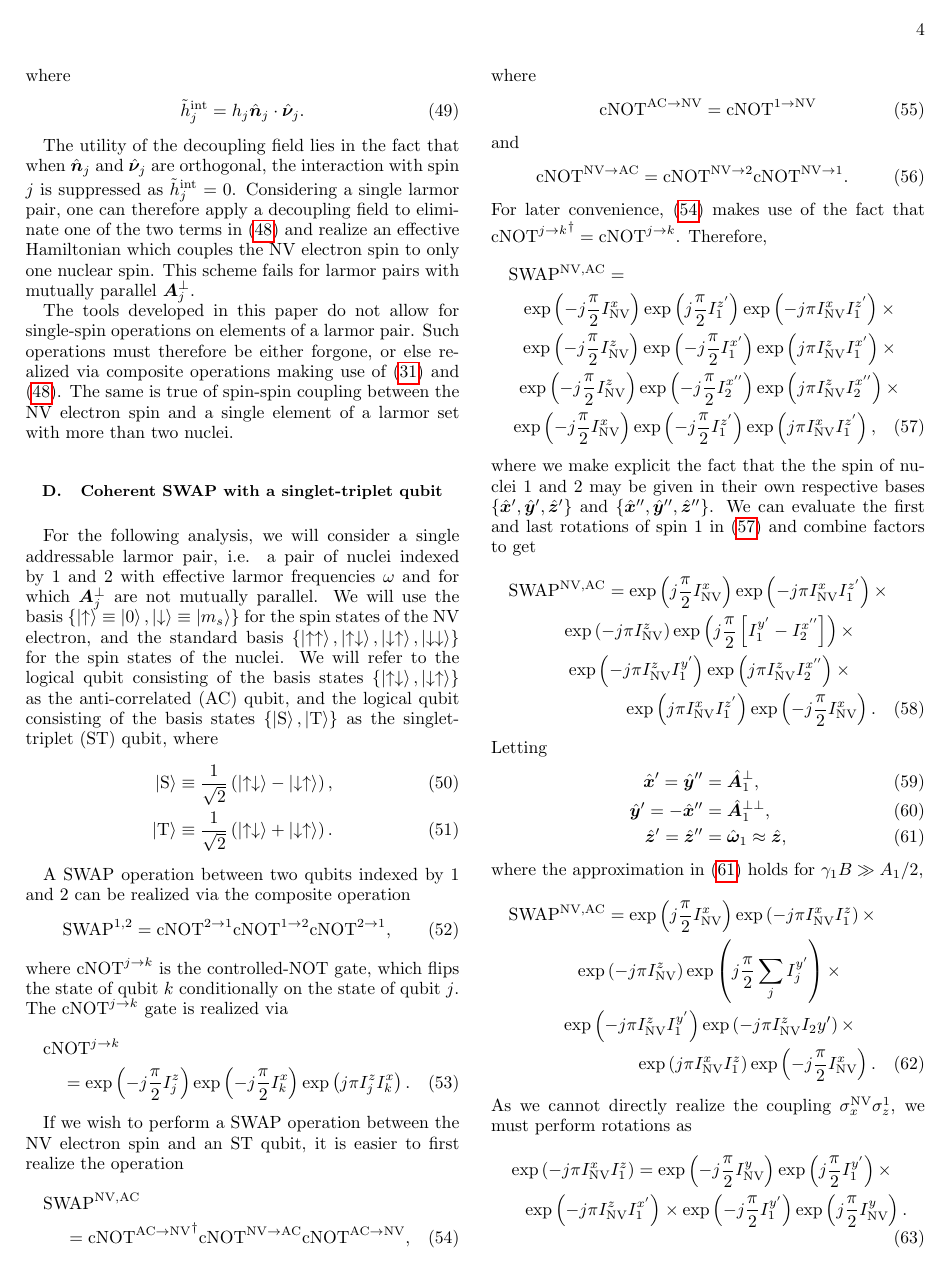
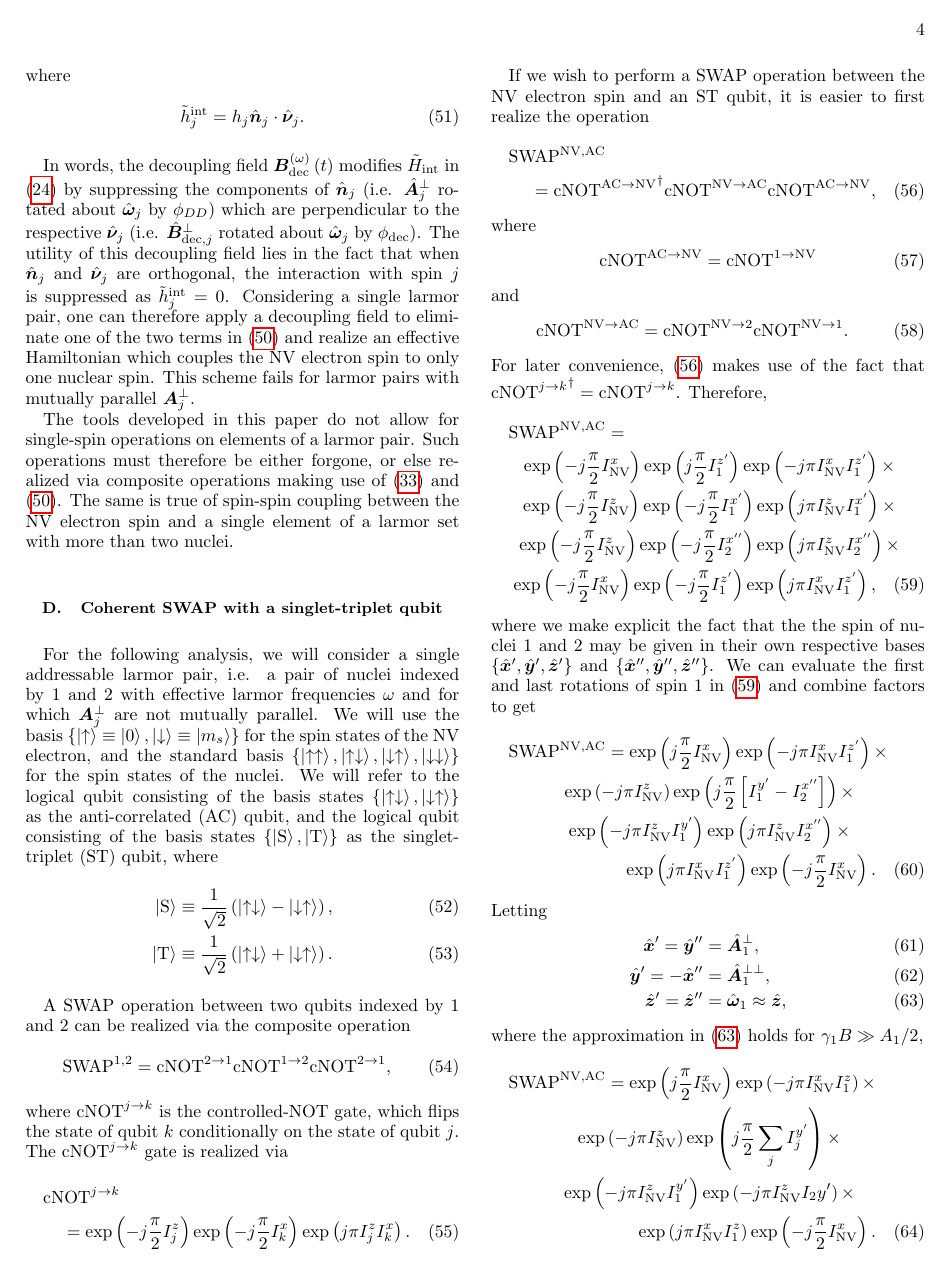
Before and after one commit to perlinm/qcdg-nv-simulation, a LaTeX paper (swap-nvst-paper/paper.tex): page 4 of 6. Compiled offline with pdfLaTeX.

Commit message:
added text with an intuitive summary of H_int_dec

```diff
--- a/swap-nvst-paper/paper.tex
+++ b/swap-nvst-paper/paper.tex
@@ -418,14 +424,19 @@ where
   \tilde h_j^\t{int} = h_j\uv n_j\c\uv\nu_j.
 \end{align}
 
-The utility of the decoupling field lies in the fact that when
-$\uv n_j$ and $\uv\nu_j$ are orthogonal, the interaction with spin $j$
-is suppressed as $\tilde h_j^\t{int}=0$. Considering a single larmor
-pair, one can therefore apply a decoupling field to eliminate one of
-the two terms in (\ref{H_int_dec}) and realize an effective
-Hamiltonian which couples the NV electron spin to only one nuclear
-spin. This scheme fails for larmor pairs with mutually parallel
-$\v A_j^\perp$.
+In words, the decoupling field $\v B_\t{dec}^{\p\omega}\p{t}$ modifies
+$\tilde H_\t{int}$ in (\ref{H_int}) by suppressing the components of
+$\uv n_j$ (i.e. $\uv A_j^\perp$ rotated about $\uv\omega_j$ by
+$\phi_{DD}$) which are perpendicular to the respective $\uv\nu_j$
+(i.e.  $\uv B_{\t{dec},j}^\perp$ rotated about $\uv\omega_j$ by
+$\phi_\t{dec}$). The utility of this decoupling field lies in the fact
+that when $\uv n_j$ and $\uv\nu_j$ are orthogonal, the interaction
+with spin $j$ is suppressed as $\tilde h_j^\t{int}=0$. Considering a
+single larmor pair, one can therefore apply a decoupling field to
+eliminate one of the two terms in (\ref{H_int_dec}) and realize an
+effective Hamiltonian which couples the NV electron spin to only one
+nuclear spin. This scheme fails for larmor pairs with mutually
+parallel $\v A_j^\perp$.
 
 The tools developed in this paper do not allow for single-spin
 operations on elements of a larmor pair. Such operations must
```
Also changed, not shown: swap-nvst-paper/paper.tex (28 more changed lines).
